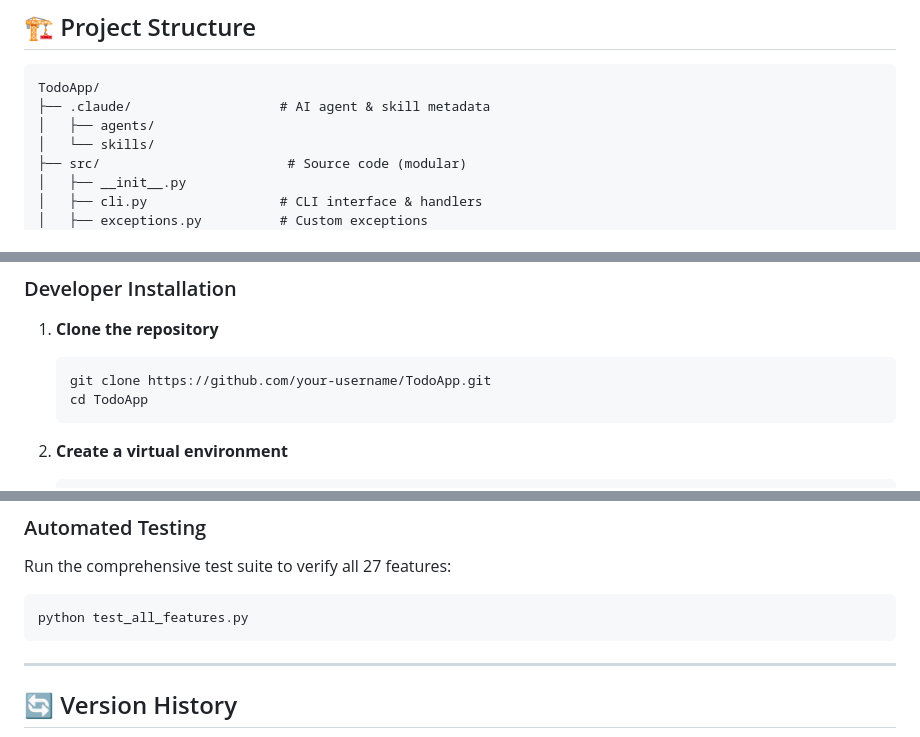
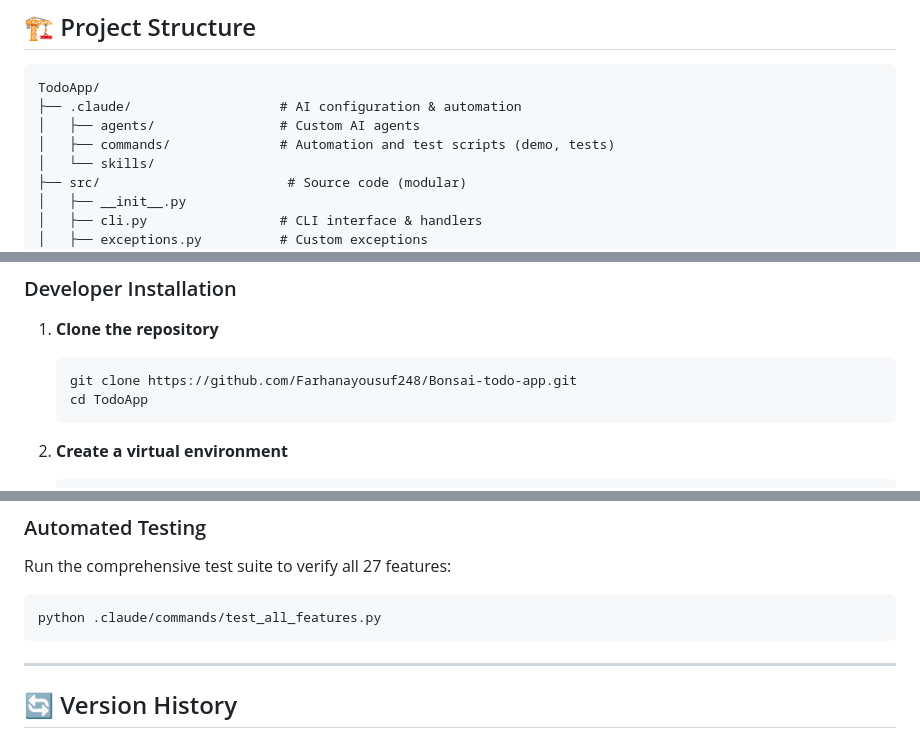
Before and after one commit to Farhanayousuf248/Bonsai-todo-app, a Markdown page: README.md, 3 parts joined by grey strips. GitHub-like rendering.

Commit message:
Update README structure and automation paths

````diff
--- a/README.md
+++ b/README.md
@@ -59,8 +59,9 @@ This project evolved through three distinct phases of development:
 
 ```
 TodoApp/
-├── .claude/                   # AI agent & skill metadata
-│   ├── agents/
+├── .claude/                   # AI configuration & automation
+│   ├── agents/                # Custom AI agents
+│   ├── commands/              # Automation and test scripts (demo, tests)
 │   └── skills/
 ├── src/                        # Source code (modular)
 │   ├── __init__.py
@@ -97,7 +98,7 @@ TodoApp/
 
 1.  **Clone the repository**
     ```bash
-    git clone https://github.com/your-username/TodoApp.git
+    git clone https://github.com/Farhanayousuf248/Bonsai-todo-app.git
     cd TodoApp
     ```
 
@@ -211,7 +212,7 @@ This project follows strict architectural constraints:
 ### Automated Testing
 Run the comprehensive test suite to verify all 27 features:
 ```bash
-python test_all_features.py
+python .claude/commands/test_all_features.py
 ```
 
 ---
````
